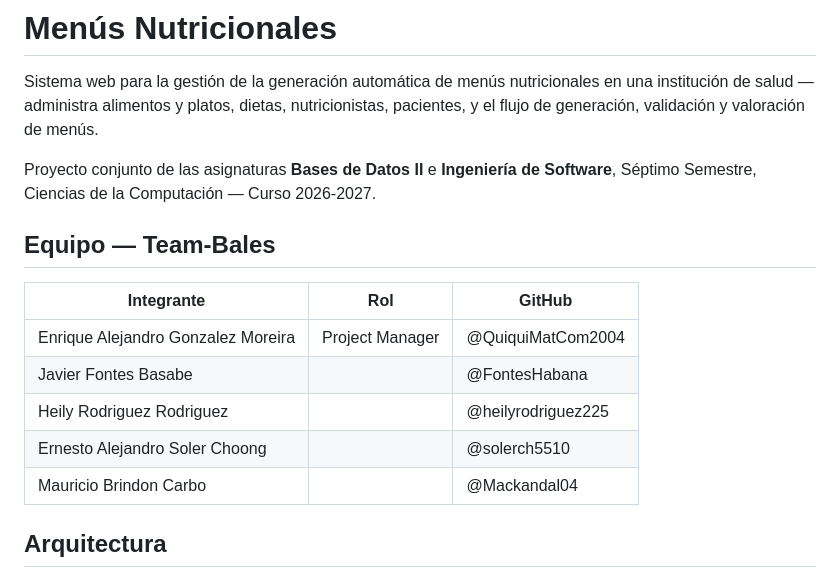
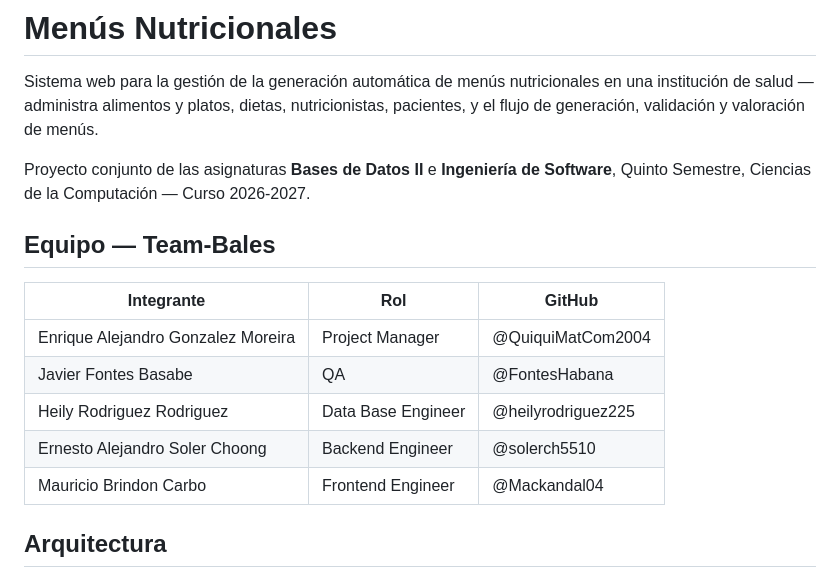
Before and after one commit to Team-Bales/Menus-Nutricionales, a Markdown page: README.md, the part around the change. Rendered like a GitHub page.

Commit message:
chore: Agregador de Roles
Description: Se agregaron los roles que se asinaron en la reunion de
equipo. Estos roles representan el encargado de cada area a nivel de
implementacion.

```diff
--- a/README.md
+++ b/README.md
@@ -2,17 +2,17 @@
 
 Sistema web para la gestión de la generación automática de menús nutricionales en una institución de salud — administra alimentos y platos, dietas, nutricionistas, pacientes, y el flujo de generación, validación y valoración de menús.
 
-Proyecto conjunto de las asignaturas **Bases de Datos II** e **Ingeniería de Software**, Séptimo Semestre, Ciencias de la Computación — Curso 2026-2027.
+Proyecto conjunto de las asignaturas **Bases de Datos II** e **Ingeniería de Software**, Quinto Semestre, Ciencias de la Computación — Curso 2026-2027.
 
 ## Equipo — Team-Bales
 
 | Integrante | Rol | GitHub |
 |---|---|---|
 | Enrique Alejandro Gonzalez Moreira | Project Manager | @QuiquiMatCom2004 |
-| Javier Fontes Basabe | | @FontesHabana|
-| Heily Rodriguez Rodriguez | | @heilyrodriguez225|
-| Ernesto Alejandro Soler Choong | | @solerch5510|
-| Mauricio Brindon Carbo | | @Mackandal04 |
+| Javier Fontes Basabe | QA | @FontesHabana|
+| Heily Rodriguez Rodriguez | Data Base Engineer | @heilyrodriguez225|
+| Ernesto Alejandro Soler Choong | Backend Engineer| @solerch5510|
+| Mauricio Brindon Carbo | Frontend Engineer | @Mackandal04 |
 
 ## Arquitectura
 
```
